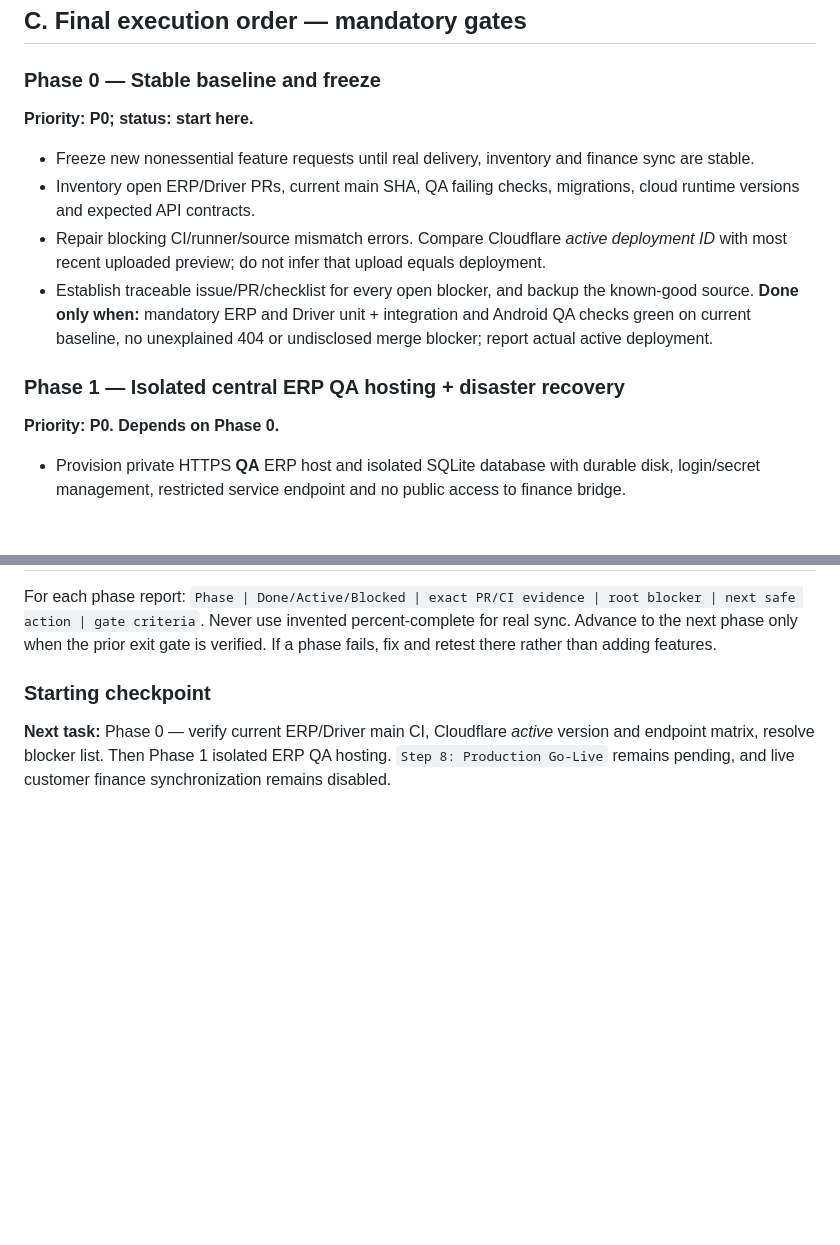
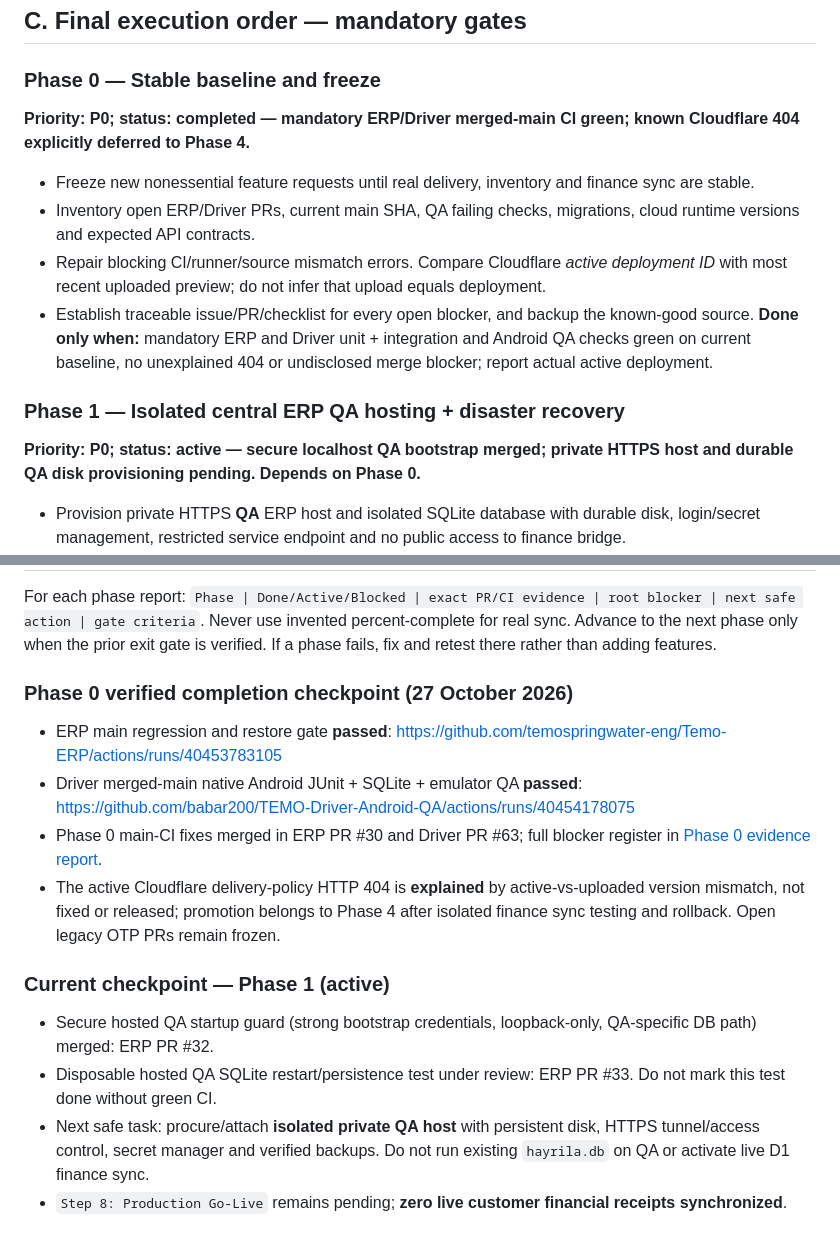
Before and after one commit to temospringwater-eng/Temo-ERP, a Markdown page: docs/TEMO-ERP-DRIVER-MASTER-PLAN.md, 2 parts joined by grey strips. Drawn GitHub-style; blank space fills up the shorter version.

Commit message:
Update unified Master Plan: Phase 0 verified and Phase 1 active

```diff
--- a/docs/TEMO-ERP-DRIVER-MASTER-PLAN.md
+++ b/docs/TEMO-ERP-DRIVER-MASTER-PLAN.md
@@ -30,7 +30,7 @@
 ## C. Final execution order — mandatory gates
 
 ### Phase 0 — Stable baseline and freeze
-**Priority: P0; status: start here.**
+**Priority: P0; status: completed — mandatory ERP/Driver merged-main CI green; known Cloudflare 404 explicitly deferred to Phase 4.**
 - Freeze new nonessential feature requests until real delivery, inventory and finance sync are stable.
 - Inventory open ERP/Driver PRs, current main SHA, QA failing checks, migrations, cloud runtime versions and expected API contracts.
 - Repair blocking CI/runner/source mismatch errors. Compare Cloudflare *active deployment ID* with most recent uploaded preview; do not infer that upload equals deployment.
@@ -38,7 +38,7 @@
 **Done only when:** mandatory ERP and Driver unit + integration and Android QA checks green on current baseline, no unexplained 404 or undisclosed merge blocker; report actual active deployment.
 
 ### Phase 1 — Isolated central ERP QA hosting + disaster recovery
-**Priority: P0. Depends on Phase 0.**
+**Priority: P0; status: active — secure localhost QA bootstrap merged; private HTTPS host and durable QA disk provisioning pending. Depends on Phase 0.**
 - Provision private HTTPS **QA** ERP host and isolated SQLite database with durable disk, login/secret management, restricted service endpoint and no public access to finance bridge.
 - Run ERP schema check, test data seed, backup, restore and rollback drills; document environment, SSL and health evidence.
 - Create separate production backup/restore plan; do not migrate normal `hayrila.db` or post real finance in this phase.
@@ -109,5 +109,14 @@
 
 For each phase report: `Phase | Done/Active/Blocked | exact PR/CI evidence | root blocker | next safe action | gate criteria`. Never use invented percent-complete for real sync. Advance to the next phase only when the prior exit gate is verified. If a phase fails, fix and retest there rather than adding features.
 
-### Starting checkpoint
-**Next task:** Phase 0 — verify current ERP/Driver main CI, Cloudflare *active* version and endpoint matrix, resolve blocker list. Then Phase 1 isolated ERP QA hosting. `Step 8: Production Go-Live` remains pending, and live customer finance synchronization remains disabled.
+### Phase 0 verified completion checkpoint (27 October 2026)
+- ERP main regression and restore gate **passed**: https://github.com/temospringwater-eng/Temo-ERP/actions/runs/40453783105
+- Driver merged-main native Android JUnit + SQLite + emulator QA **passed**: https://github.com/babar200/TEMO-Driver-Android-QA/actions/runs/40454178075
+- Phase 0 main-CI fixes merged in ERP PR #30 and Driver PR #63; full blocker register in [Phase 0 evidence report](TEMO-PHASE0-VERIFIED-BASELINE.md).
+- The active Cloudflare delivery-policy HTTP 404 is **explained** by active-vs-uploaded version mismatch, not fixed or released; promotion belongs to Phase 4 after isolated finance sync testing and rollback. Open legacy OTP PRs remain frozen.
+
+### Current checkpoint — Phase 1 (active)
+- Secure hosted QA startup guard (strong bootstrap credentials, loopback-only, QA-specific DB path) merged: ERP PR #32.
+- Disposable hosted QA SQLite restart/persistence test under review: ERP PR #33. Do not mark this test done without green CI.
+- Next safe task: procure/attach **isolated private QA host** with persistent disk, HTTPS tunnel/access control, secret manager and verified backups. Do not run existing `hayrila.db` on QA or activate live D1 finance sync.
+- `Step 8: Production Go-Live` remains pending; **zero live customer financial receipts synchronized**.
```
